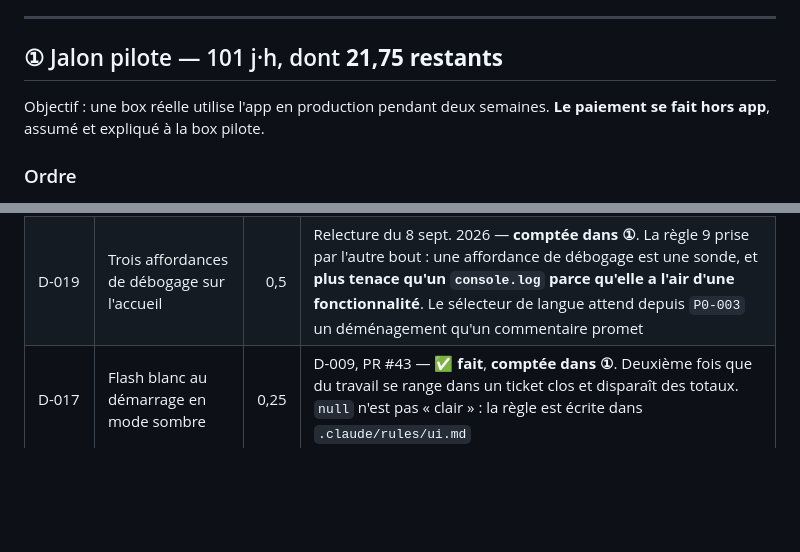
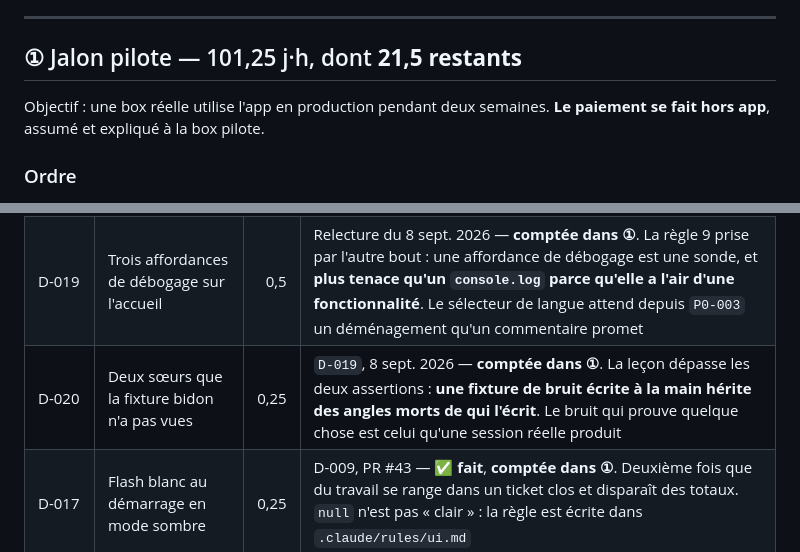
Before and after one commit to sahli28/rig, a Markdown page: docs/backlog/README.md, 2 parts joined by grey strips. Drawn GitHub-style; blank space fills up the shorter version.

```diff
--- a/docs/backlog/README.md
+++ b/docs/backlog/README.md
@@ -173,7 +173,7 @@ des trois dérapages qui ne s'est pas produit.
 
 ---
 
-## ① Jalon pilote — 101 j·h, dont **21,75 restants**
+## ① Jalon pilote — 101,25 j·h, dont **21,5 restants**
 
 Objectif : une box réelle utilise l'app en production pendant deux semaines.
 **Le paiement se fait hors app**, assumé et expliqué à la box pilote.
@@ -412,6 +414,7 @@ dans les tickets clos y échappait : un ticket clos ne se relit pas.
 | D-013  | RIG devient Rack                               | 0,5 | Décision produit du 4 sept. 2026 — **✅ fait**, **comptée dans ①**. Fait avant P1-003b : `bundleIdentifier` définitif après la première soumission, clés de stockage gratuites à renommer tant qu'aucune app n'est installée |
 | D-018  | L'écran se recharge au retour sur le planning   | 1 | P1-012, passe du 6 sept. 2026 — **✅ fait**, **comptée dans ①**. Cause trouvée : `useFocusEffect` rejouait l'effet à chaque changement d'identité de sa callback, donc deux lectures par retour. Corrigée, puis sondes retirées — elles avaient fusionné avec le correctif et écrivaient `userId` dans les journaux de l'appareil. **Une sonde qui survit à sa PR porte `__DEV__` dès sa première ligne** |
 | D-019  | Trois affordances de débogage sur l'accueil     | 0,5 | Relecture du 8 sept. 2026 — **comptée dans ①**. La règle 9 prise par l'autre bout : une affordance de débogage est une sonde, et **plus tenace qu'un `console.log` parce qu'elle a l'air d'une fonctionnalité**. Le sélecteur de langue attend depuis `P0-003` un déménagement qu'un commentaire promet |
+| D-020  | Deux sœurs que la fixture bidon n'a pas vues    | 0,25 | `D-019`, 8 sept. 2026 — **comptée dans ①**. La leçon dépasse les deux assertions : **une fixture de bruit écrite à la main hérite des angles morts de qui l'écrit**. Le bruit qui prouve quelque chose est celui qu'une session réelle produit |
 | D-017  | Flash blanc au démarrage en mode sombre        | 0,25 | D-009, PR #43 — **✅ fait**, **comptée dans ①**. Deuxième fois que du travail se range dans un ticket clos et disparaît des totaux. `null` n'est pas « clair » : la règle est écrite dans `.claude/rules/ui.md` |
 | D-016  | Trois écrans qui ne relisent rien au retour    | 0,25 | P1-003c, passe du 5 sept. 2026 — **✅ fait le 7 sept. 2026**. `planning.tsx` était parti dans P1-012, P1-005a avait retiré la moitié « places restantes » ; restaient `index.tsx` et `bookings.tsx`, faits ici. **La forme n'est plus à recopier** : `use-relire-au-retour.ts` porte celle corrigée par D-018 — sans ça, ces deux écrans auraient repris la version d'avant. Deux défauts corrigés au passage : `bookings.tsx` reposait un squelette à chaque lecture et s'effaçait au moindre échec. **Un critère `[ ]`** — l'accueil après réservation, mécanisme vérifié mais effet non observé (passe à 23 h 55, plus de cours ce jour-là) → passe groupée |
 |        | **Ouvert, hors totaux**                        | **6** | D-002, D-003, D-007, D-008, D-016 — D-004, D-011, D-012, D-013 et D-017 sont dans ①, D-010 est clos |
```
Also changed, not shown: other parts of docs/backlog/README.md (+5 -3 lines), docs/backlog/D-014-deux-filets-troues.md (+9 -3 lines), docs/backlog/D-020-deux-soeurs-que-le-bruit-n-a-pas-vues.md (added, +94 -0 lines).
